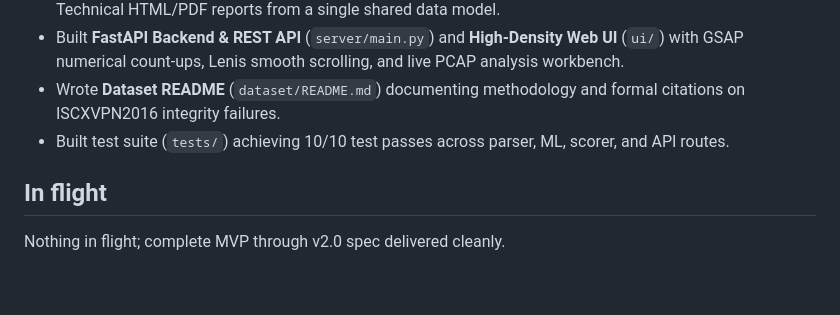
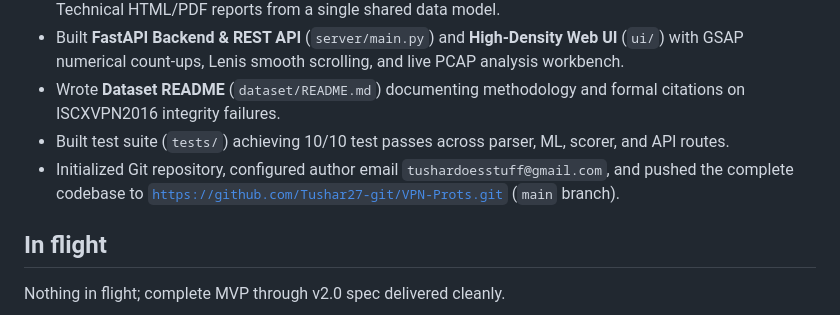
Before and after one commit to Tushar27-git/VPN-Prots, a Markdown page: HANDOVER.md, the part around the change. Drawn GitHub-style; blank space fills up the shorter version.

Commit message:
Update HANDOVER.md with remote repository sync status

```diff
--- a/HANDOVER.md
+++ b/HANDOVER.md
@@ -15,6 +15,7 @@ Full pipeline operational and tested (10/10 pytest passing). Self-contained, off
 - Built **FastAPI Backend & REST API** (`server/main.py`) and **High-Density Web UI** (`ui/`) with GSAP numerical count-ups, Lenis smooth scrolling, and live PCAP analysis workbench.
 - Wrote **Dataset README** (`dataset/README.md`) documenting methodology and formal citations on ISCXVPN2016 integrity failures.
 - Built test suite (`tests/`) achieving 10/10 test passes across parser, ML, scorer, and API routes.
+- Initialized Git repository, configured author email `tushardoesstuff@gmail.com`, and pushed the complete codebase to [`https://github.com/Tushar27-git/VPN-Prots.git`](https://github.com/Tushar27-git/VPN-Prots.git) (`main` branch).
 
 ## In flight
 Nothing in flight; complete MVP through v2.0 spec delivered cleanly.
```
